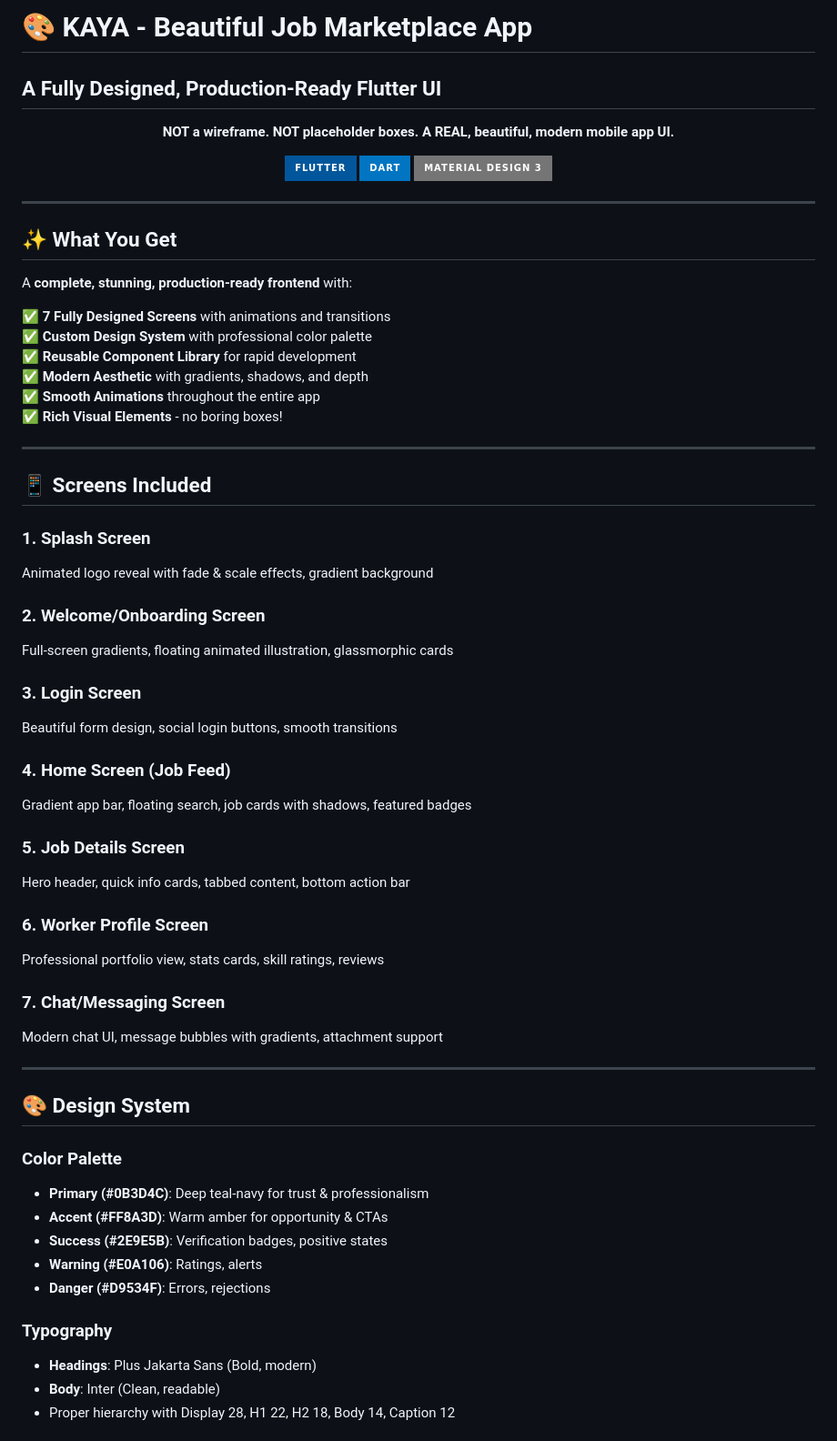
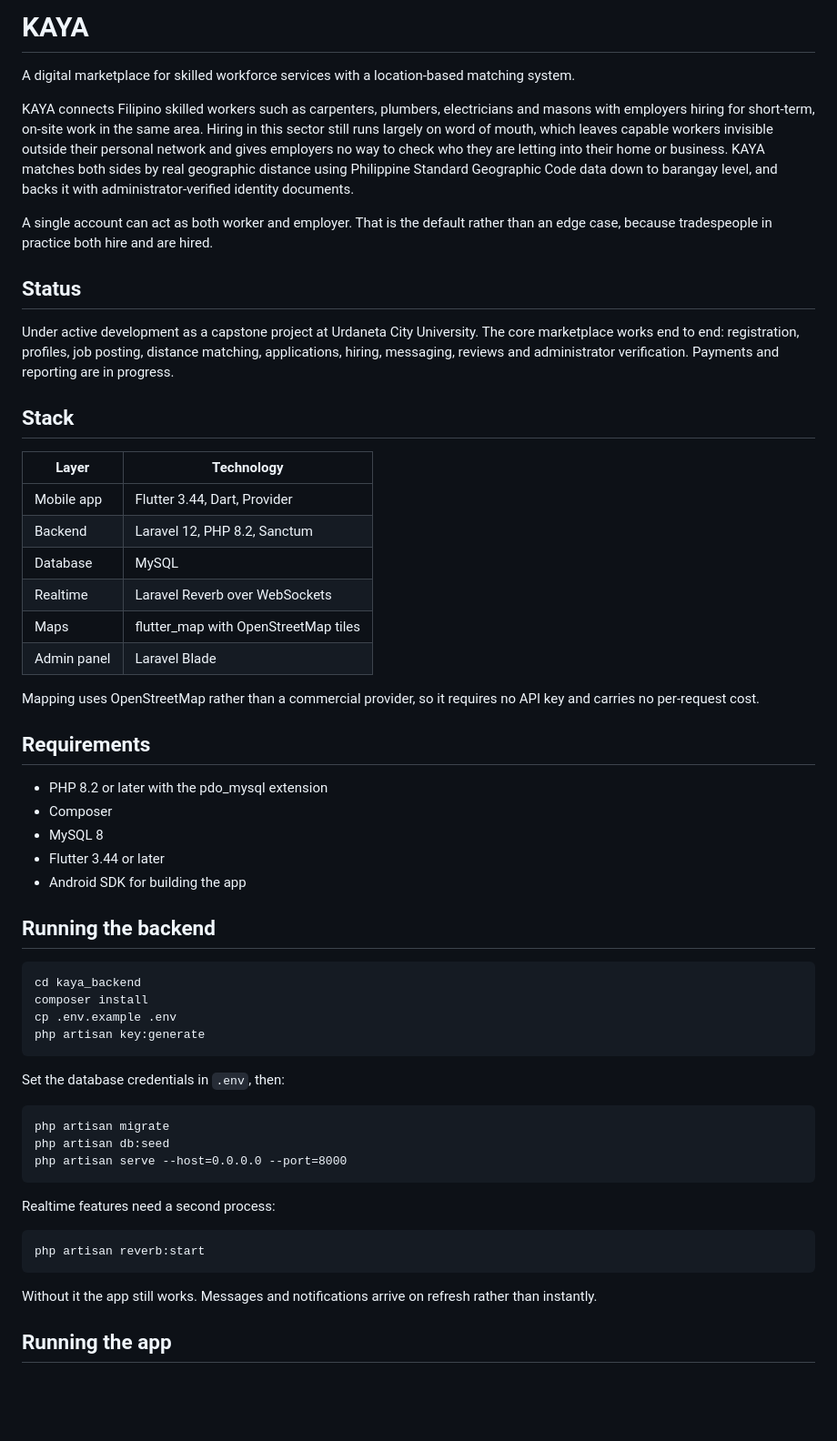
Before and after one commit to CALIMLIM-dev/KAYA-SANA-PERO-HINDI-HUHUHU, a Markdown page: README.md, the part around one of its changes. Shown at 91% size. GitHub-like rendering; badges without logos; blank space fills up the shorter version.

````diff
--- a/README.md
+++ b/README.md
@@ -1,68 +1,60 @@
-# 🎨 KAYA - Beautiful Job Marketplace App
+# KAYA
 
-## A Fully Designed, Production-Ready Flutter UI
+A digital marketplace for skilled workforce services with a location-based matching system.
 
-<div align="center">
+KAYA connects Filipino skilled workers such as carpenters, plumbers, electricians and masons with employers hiring for short-term, on-site work in the same area. Hiring in this sector still runs largely on word of mouth, which leaves capable workers invisible outside their personal network and gives employers no way to check who they are letting into their home or business. KAYA matches both sides by real geographic distance using Philippine Standard Geographic Code data down to barangay level, and backs it with administrator-verified identity documents.
 
-**NOT a wireframe. NOT placeholder boxes. A REAL, beautiful, modern mobile app UI.**
+A single account can act as both worker and employer. That is the default rather than an edge case, because tradespeople in practice both hire and are hired.
 
-![Flutter](https://img.shields.io/badge/Flutter-02569B?style=for-the-badge&logo=flutter&logoColor=white)
-![Dart](https://img.shields.io/badge/Dart-0175C2?style=for-the-badge&logo=dart&logoColor=white)
-![Material Design 3](https://img.shields.io/badge/Material%20Design%203-757575?style=for-the-badge&logo=material-design&logoColor=white)
+## Status
 
-</div>
+Under active development as a capstone project at Urdaneta City University. The core marketplace works end to end: registration, profiles, job posting, distance matching, applications, hiring, messaging, reviews and administrator verification. Payments and reporting are in progress.
 
----
+## Stack
 
-## ✨ What You Get
+| Layer | Technology |
+|---|---|
+| Mobile app | Flutter 3.44, Dart, Provider |
+| Backend | Laravel 12, PHP 8.2, Sanctum |
+| Database | MySQL |
+| Realtime | Laravel Reverb over WebSockets |
+| Maps | flutter_map with OpenStreetMap tiles |
+| Admin panel | Laravel Blade |
 
-A **complete, stunning, production-ready frontend** with:
+Mapping uses OpenStreetMap rather than a commercial provider, so it requires no API key and carries no per-request cost.
 
-✅ **7 Fully Designed Screens** with animations and transitions
-✅ **Custom Design System** with professional color palette
-✅ **Reusable Component Library** for rapid development
-✅ **Modern Aesthetic** with gradients, shadows, and depth
-✅ **Smooth Animations** throughout the entire app
-✅ **Rich Visual Elements** - no boring boxes!
+## Requirements
 
----
+- PHP 8.2 or later with the pdo_mysql extension
+- Composer
+- MySQL 8
+- Flutter 3.44 or later
+- Android SDK for building the app
 
-## 📱 Screens Included
+## Running the backend
 
-### 1. **Splash Screen**
-Animated logo reveal with fade & scale effects, gradient background
+```
+cd kaya_backend
+composer install
+cp .env.example .env
+php artisan key:generate
+```
 
-### 2. **Welcome/Onboarding Screen**
-Full-screen gradients, floating animated illustration, glassmorphic cards
+Set the database credentials in `.env`, then:
 
-### 3. **Login Screen**
-Beautiful form design, social login buttons, smooth transitions
+```
+php artisan migrate
+php artisan db:seed
+php artisan serve --host=0.0.0.0 --port=8000
+```
 
-### 4. **Home Screen (Job Feed)**
-Gradient app bar, floating search, job cards with shadows, featured badges
+Realtime features need a second process:
 
-### 5. **Job Details Screen**
-Hero header, quick info cards, tabbed content, bottom action bar
+```
+php artisan reverb:start
+```
 
-### 6. **Worker Profile Screen**
-Professional portfolio view, stats cards, skill ratings, reviews
+Without it the app still works. Messages and notifications arrive on refresh rather than instantly.
 
-### 7. **Chat/Messaging Screen**
-Modern chat UI, message bubbles with gradients, attachment support
+## Running the app
 
----
-
-## 🎨 Design System
-
-### Color Palette
-- **Primary (#0B3D4C)**: Deep teal-navy for trust & professionalism
-- **Accent (#FF8A3D)**: Warm amber for opportunity & CTAs
-- **Success (#2E9E5B)**: Verification badges, positive states
-- **Warning (#E0A106)**: Ratings, alerts
-- **Danger (#D9534F)**: Errors, rejections
-
-### Typography
-- **Headings**: Plus Jakarta Sans (Bold, modern)
-- **Body**: Inter (Clean, readable)
-- Proper hierarchy with Display 28, H1 22, H2 18, Body 14, Caption 12
-
````
Also changed, not shown: other parts of README.md (+47 -243 lines), CHANGELOG.md (added, +141 -0 lines).
